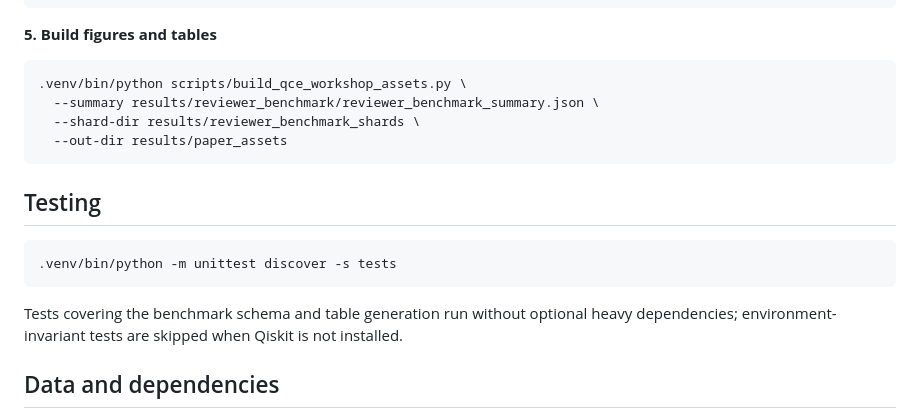
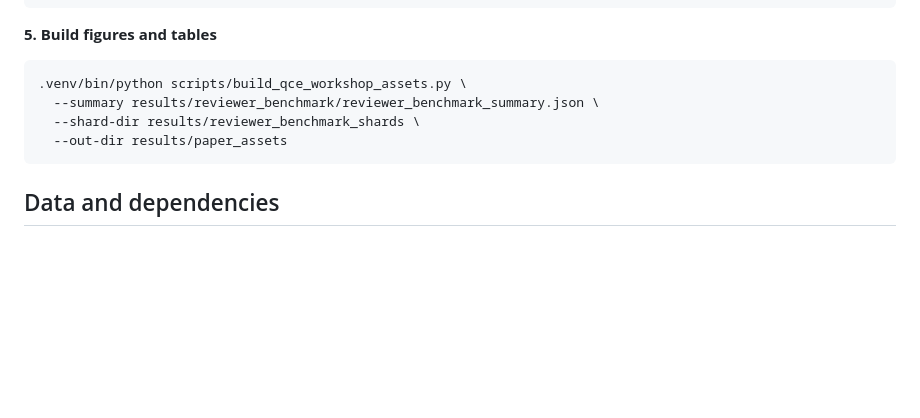
Before and after one commit to YTomar79/calibration-aware-rl-routing, a Markdown page: README.md, the part around the change. Drawn GitHub-style; blank space fills up the shorter version.

Commit message:
Remove Testing section from README
Removed the Testing section from README.md, including the unittest command and related notes.

````diff
--- a/README.md
+++ b/README.md
@@ -120,16 +120,6 @@ REVIEW_SHARD_DIR=results/reviewer_benchmark_shards \
   --out-dir results/paper_assets
 ```
 
-## Testing
-
-```bash
-.venv/bin/python -m unittest discover -s tests
-```
-
-Tests covering the benchmark schema and table generation run without optional
-heavy dependencies; environment-invariant tests are skipped when Qiskit is not
-installed.
-
 ## Data and dependencies
 
 Calibration snapshots are derived from IBM Quantum backends and are included for
````
